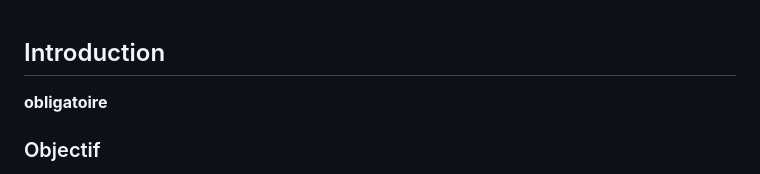
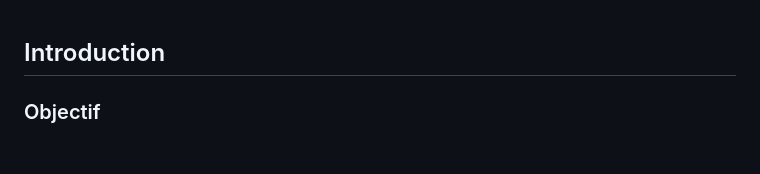
Before and after one commit to Tomsonne/holbertonschool-hbnb, a Markdown page: part1/README.md, the part around the change. Drawn GitHub-style; blank space fills up the shorter version.

Commit message:
suppression de"obligatoire"

```diff
--- a/part1/README.md
+++ b/part1/README.md
@@ -1,5 +1,4 @@
 ## Introduction
-**obligatoire**
 
 ### Objectif
 Fournir une vue d’ensemble du projet HBnB et expliquer l’objectif et la structure de ce document technique. Cette section introduit la documentation d’architecture et de conception présentée dans les sections suivantes.
```
